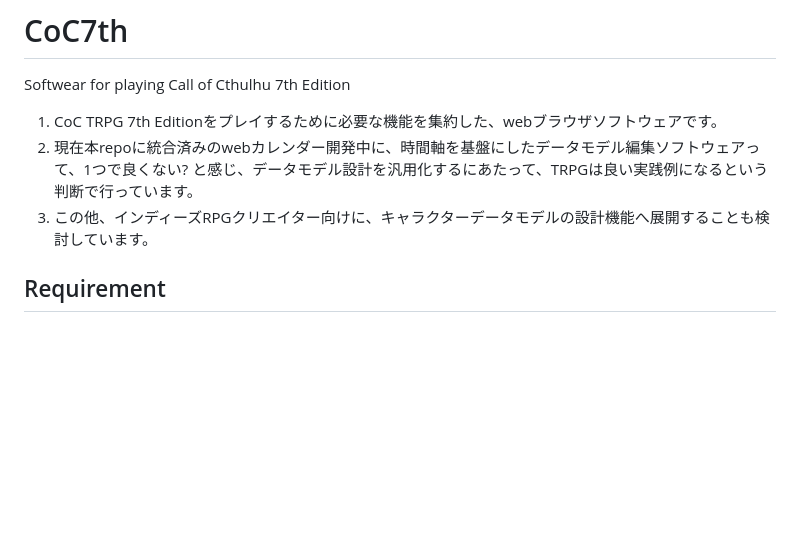
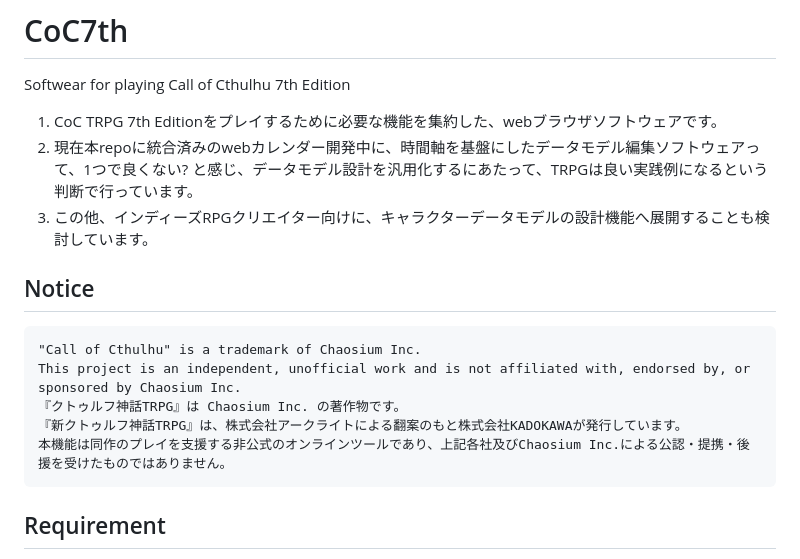
Before and after one commit to animagram-jp/app, a Markdown page: docs/CoC7th.md, the part around the change. Rendered like a GitHub page; blank space fills up the shorter version.

Commit message:
add Notice

````diff
--- a/docs/CoC7th.md
+++ b/docs/CoC7th.md
@@ -7,6 +7,16 @@ Softwear for playing Call of Cthulhu 7th Edition
 1. CoC TRPG 7th Editionをプレイするために必要な機能を集約した、webブラウザソフトウェアです。
 2. 現在本repoに統合済みのwebカレンダー開発中に、時間軸を基盤にしたデータモデル編集ソフトウェアって、1つで良くない? と感じ、データモデル設計を汎用化するにあたって、TRPGは良い実践例になるという判断で行っています。
 3. この他、インディーズRPGクリエイター向けに、キャラクターデータモデルの設計機能へ展開することも検討しています。
+
+## Notice
+
+```
+"Call of Cthulhu" is a trademark of Chaosium Inc.
+This project is an independent, unofficial work and is not affiliated with, endorsed by, or sponsored by Chaosium Inc.
+『クトゥルフ神話TRPG』は Chaosium Inc. の著作物です。
+『新クトゥルフ神話TRPG』は、株式会社アークライトによる翻案のもと株式会社KADOKAWAが発行しています。
+本機能は同作のプレイを支援する非公式のオンラインツールであり、上記各社及びChaosium Inc.による公認・提携・後援を受けたものではありません。
+```
 
 ## Requirement
 
````
